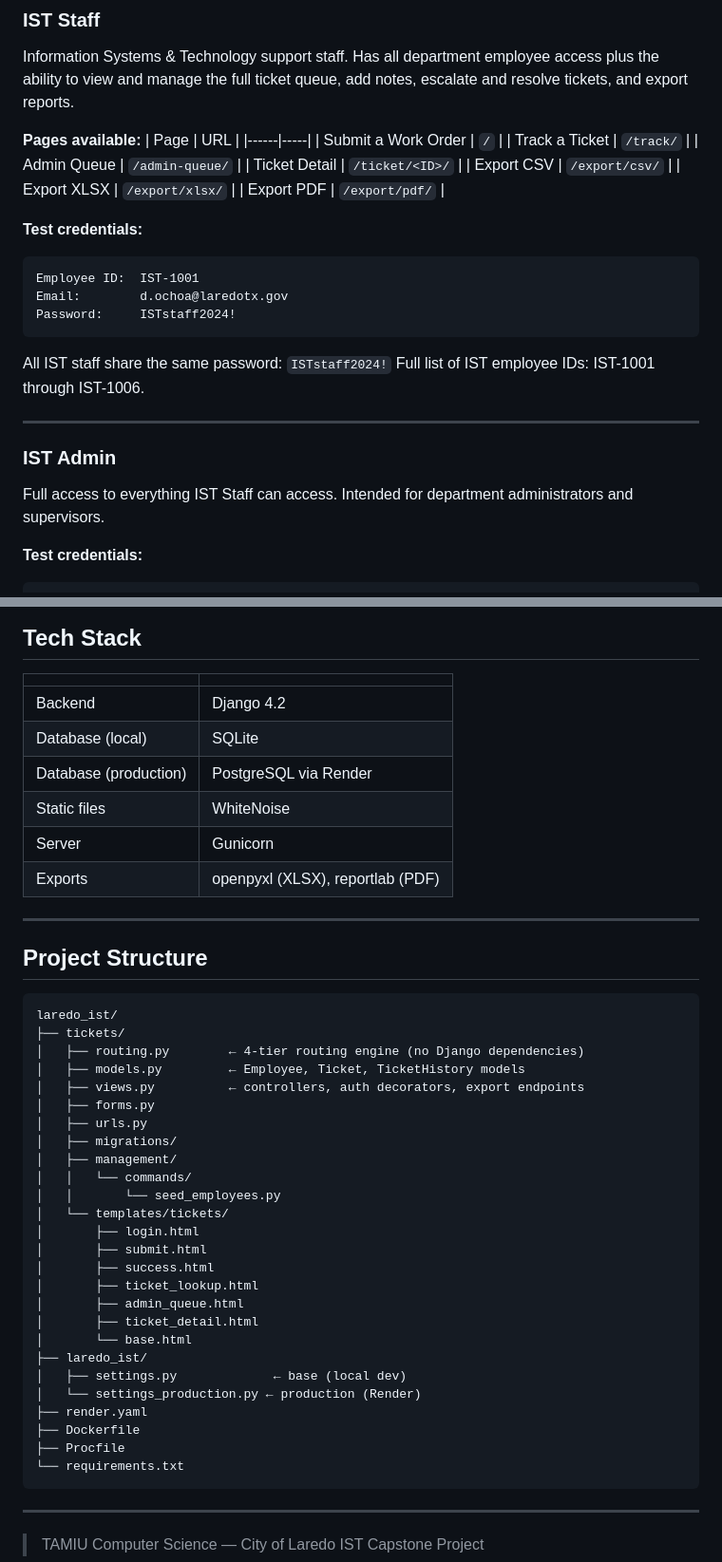
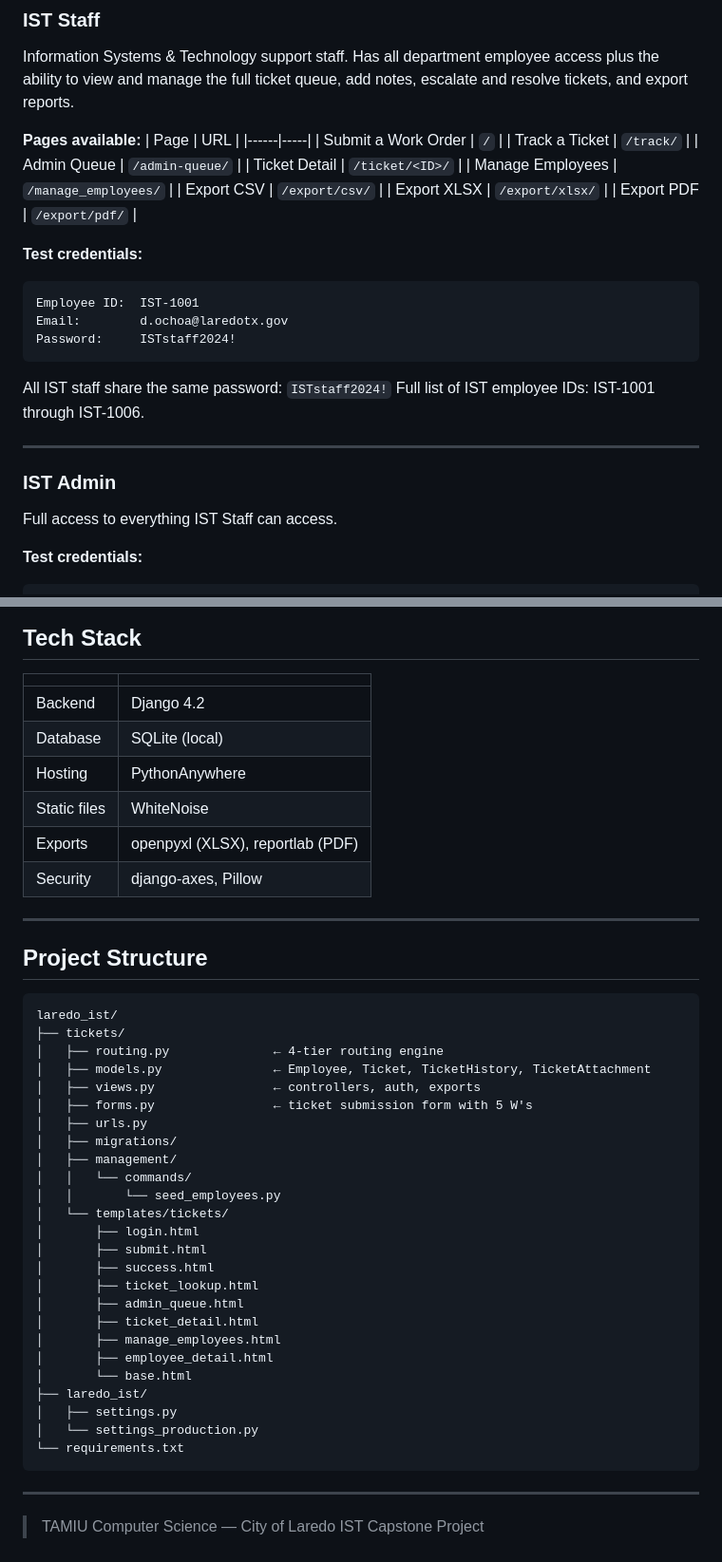
Before and after one commit to Alexander-Chavez97/IT-Workorder-System, a Markdown page: README.md, 2 parts joined by grey strips. Shown at 95% size. Rendered like a GitHub page.

````diff
--- a/README.md
+++ b/README.md
@@ -48,6 +48,7 @@ Information Systems & Technology support staff. Has all department employee acce
 | Track a Ticket | `/track/` |
 | Admin Queue | `/admin-queue/` |
 | Ticket Detail | `/ticket/<ID>/` |
+| Manage Employees | `/manage_employees/` |
 | Export CSV | `/export/csv/` |
 | Export XLSX | `/export/xlsx/` |
 | Export PDF | `/export/pdf/` |
@@ -67,7 +68,7 @@ Full list of IST employee IDs: IST-1001 through IST-1006.
 
 ### IST Admin
 
-Full access to everything IST Staff can access. Intended for department administrators and supervisors.
+Full access to everything IST Staff can access.
 
 **Test credentials:**
 
@@ -153,14 +169,14 @@ python manage.py seed_employees --reset
 
 ## Tech Stack
 
-|                       |                                  |
-| --------------------- | -------------------------------- |
-| Backend               | Django 4.2                       |
-| Database (local)      | SQLite                           |
-| Database (production) | PostgreSQL via Render            |
-| Static files          | WhiteNoise                       |
-| Server                | Gunicorn                         |
-| Exports               | openpyxl (XLSX), reportlab (PDF) |
+|              |                                  |
+| ------------ | -------------------------------- |
+| Backend      | Django 4.2                       |
+| Database     | SQLite (local)                   |
+| Hosting      | PythonAnywhere                   |
+| Static files | WhiteNoise                       |
+| Exports      | openpyxl (XLSX), reportlab (PDF) |
+| Security     | django-axes, Pillow              |
 
 ---
 
@@ -169,10 +185,10 @@ python manage.py seed_employees --reset
 ```
 laredo_ist/
 ├── tickets/
-│   ├── routing.py        ← 4-tier routing engine (no Django dependencies)
-│   ├── models.py         ← Employee, Ticket, TicketHistory models
-│   ├── views.py          ← controllers, auth decorators, export endpoints
-│   ├── forms.py
+│   ├── routing.py              ← 4-tier routing engine
+│   ├── models.py               ← Employee, Ticket, TicketHistory, TicketAttachment
+│   ├── views.py                ← controllers, auth, exports
+│   ├── forms.py                ← ticket submission form with 5 W's
 │   ├── urls.py
 │   ├── migrations/
 │   ├── management/
@@ -185,13 +201,12 @@ laredo_ist/
 │       ├── ticket_lookup.html
 │       ├── admin_queue.html
 │       ├── ticket_detail.html
+│       ├── manage_employees.html
+│       ├── employee_detail.html
 │       └── base.html
 ├── laredo_ist/
-│   ├── settings.py             ← base (local dev)
-│   └── settings_production.py ← production (Render)
-├── render.yaml
-├── Dockerfile
-├── Procfile
+│   ├── settings.py
+│   └── settings_production.py
 └── requirements.txt
 ```
 
````
Also changed, not shown: other parts of README.md (+25 -10 lines).
